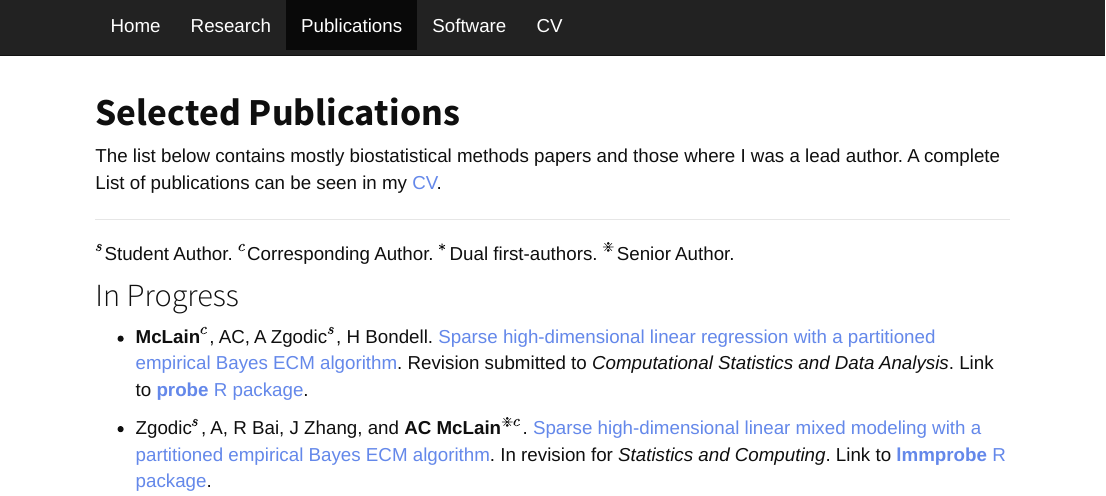
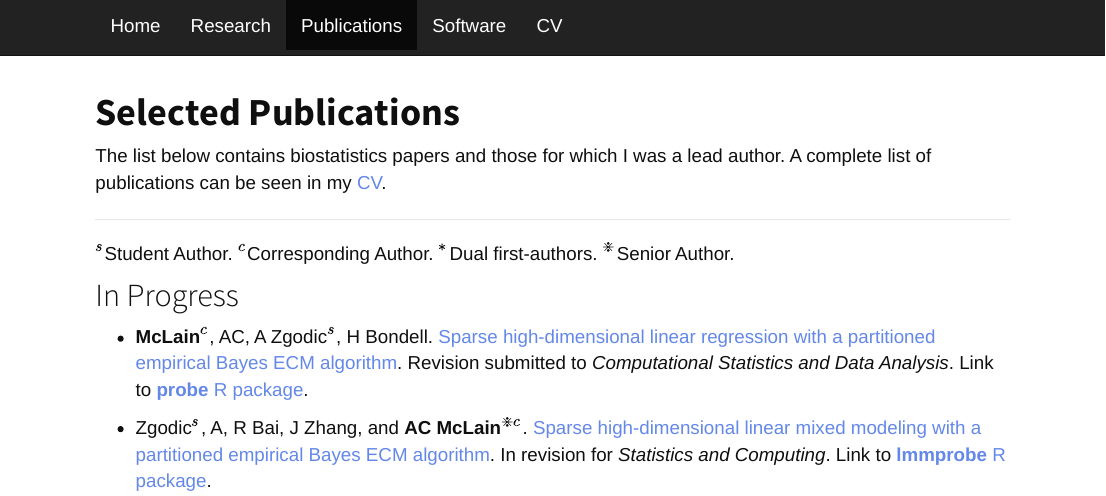
Before and after one commit to alexmclain/alexmclain.github.io, an R Markdown document (publications.Rmd): the page in a window 1100 px wide, from its top. The pictures show the output file publications.html that the author committed with the source, opened offline; library style sheets and scripts come from the installed R packages.

Commit message:
Small updates

```diff
--- a/publications.Rmd
+++ b/publications.Rmd
@@ -2,7 +2,7 @@
 title: '**Selected Publications**'
 ---
 
-The list below contains mostly biostatistical methods papers and those where I was a lead author. A complete List of publications can be seen in my [CV](https://alexmclain.github.io/jekyll-example/McLainCV.pdf).
+The list below contains biostatistics papers and those for which I was a lead author. A complete list of publications can be seen in my [CV](https://alexmclain.github.io/jekyll-example/McLainCV.pdf).
 
 
 <hr>
```
Also changed, not shown: McLainCV.pdf, publications.html.
